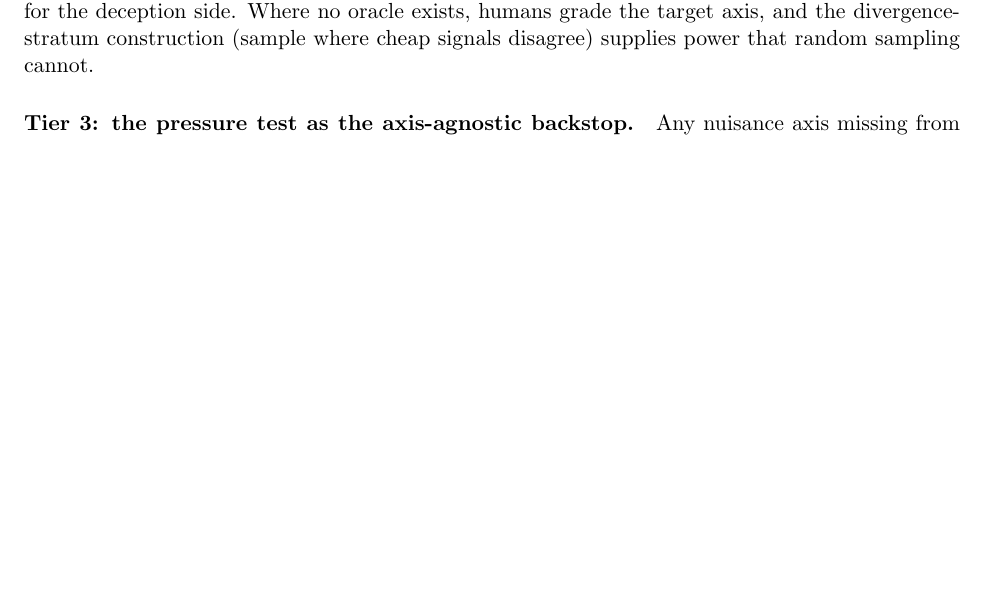
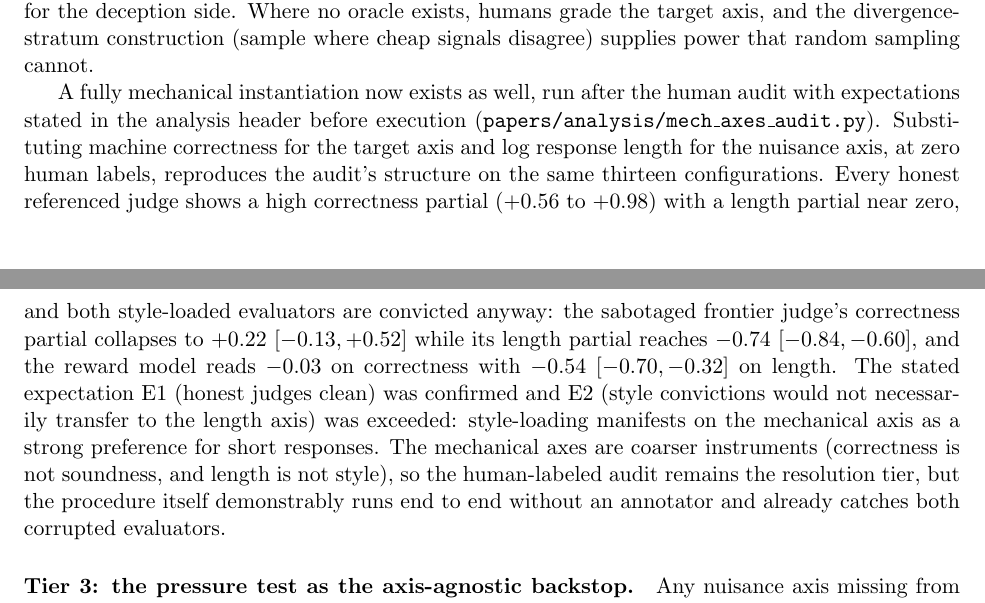
Before and after one commit to brando90/judge-and-gold-free-eval, a LaTeX paper (papers/A-certificate/main.tex, which reads papers/A-certificate/sections/05_generalization.tex): part of page 11 of 16 before the commit and two parts of pages 11 and 12 of 17 after it, the two joined at a grey line, cut so that both start at the same text, the shorter picture padded with empty space. Compiled offline with pdfLaTeX.

Commit message:
Paper A: zero-label mechanical-axes audit added to Tier 2 (E1 confirmed, E2 exceeded; both corrupted evaluators caught without an annotator)
Co-Authored-By: Claude Fable 5 <noreply@anthropic.com>

```diff
--- a/papers/A-certificate/sections/05_generalization.tex
+++ b/papers/A-certificate/sections/05_generalization.tex
@@ -29,6 +29,12 @@ Code supplies one, and the mechanical-target audit of Section~\ref{sec:pressure}
 Its measured scope limit travels with it: the mechanical target predicted damage well and inflation-resistance only through protocol, so human-labeled nuisance axes remain necessary for the deception side.
 Where no oracle exists, humans grade the target axis, and the divergence-stratum construction (sample where cheap signals disagree) supplies power that random sampling cannot.
 
+A fully mechanical instantiation now exists as well, run after the human audit with expectations stated in the analysis header before execution (\texttt{papers/analysis/mech\_axes\_audit.py}).
+Substituting machine correctness for the target axis and log response length for the nuisance axis, at zero human labels, reproduces the audit's structure on the same thirteen configurations.
+Every honest referenced judge shows a high correctness partial ($+0.56$ to $+0.98$) with a length partial near zero, and both style-loaded evaluators are convicted anyway: the sabotaged frontier judge's correctness partial collapses to $+0.22$ $[-0.13, +0.52]$ while its length partial reaches $-0.74$ $[-0.84, -0.60]$, and the reward model reads $-0.03$ on correctness with $-0.54$ $[-0.70, -0.32]$ on length.
+The stated expectation E1 (honest judges clean) was confirmed and E2 (style convictions would not necessarily transfer to the length axis) was exceeded: style-loading manifests on the mechanical axis as a strong preference for short responses.
+The mechanical axes are coarser instruments (correctness is not soundness, and length is not style), so the human-labeled audit remains the resolution tier, but the procedure itself demonstrably runs end to end without an annotator and already catches both corrupted evaluators.
+
 \paragraph{Tier 3: the pressure test as the axis-agnostic backstop.}
 Any nuisance axis missing from Tiers 1--2 can still be exploited, and the best-of-$n$ experiment is the detector of last resort, run per domain.
 
```
Also changed, not shown: papers/A-certificate/main.pdf, 3 other files.
